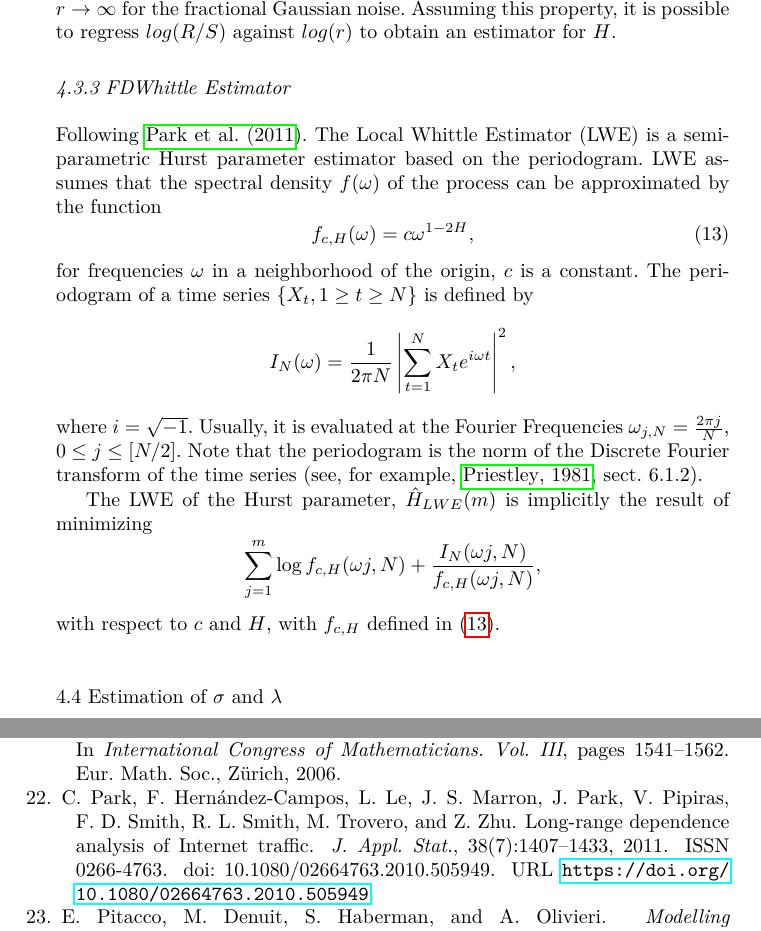
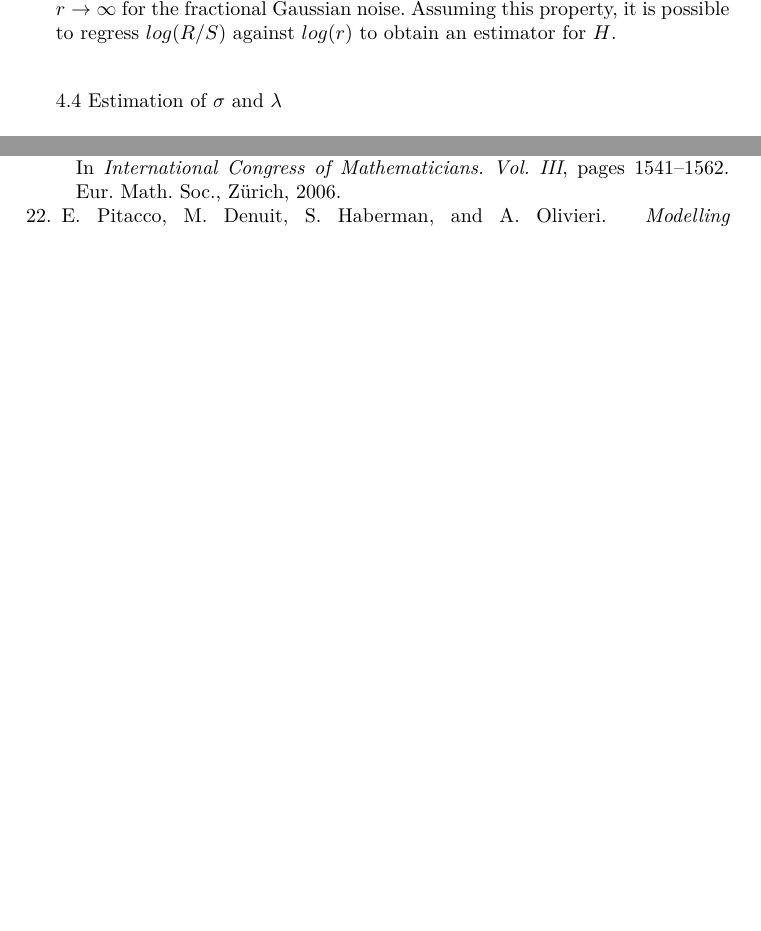
Before and after one commit to SaulDiazInfante/fBM_mortality_rates_modeling, a LaTeX paper (MR-SDE-fBm_aov.tex): two parts of pages 8 and 19 of 20 before the commit and two parts of pages 8 and 19 of 19 after it, joined at a grey line, cut so that both start at the same text, the shorter picture padded with empty space. Compiled offline with pdfLaTeX.

Commit message:
commit with the fucking history

```diff
--- a/MR-SDE-fBm_aov.tex
+++ b/MR-SDE-fBm_aov.tex
@@ -616,46 +616,11 @@
     noise. Assuming this property, it is possible to regress $log(R/S)$ against
     $log(r)$ to obtain an estimator for $H$.
 
-    \subsubsection{FDWhittle Estimator}
-
-        Following \cite{pa-etal}. The Local Whittle Estimator (LWE) is a
-    semiparametric Hurst parameter estimator based on the periodogram.
-    LWE assumes that the spectral density $f(\omega)$ of the process can be
-    approximated by the function
-    \begin{equation}\label{fdw1}
-        f_{c,H}(\omega) = c\omega^{1-2H},
-    \end{equation}
-    for frequencies $\omega$ in a neighborhood of the origin, $c$ is a constant.
-    The periodogram of a time series
-    $\{X_t , 1 \ge t \ge N \}$ is defined by
-    $$
-        I_N (\omega)  =
-            \frac{1}{2\pi N}
-            \left|
-                \sum_{t=1}^N X_te^{i\omega t}
-            \right|^2,
-    $$
-    where $i=\sqrt{-1}$. Usually, it is evaluated at the Fourier Frequencies
-    $\omega_{j,N} = \frac{2\pi j}{N}$, $0 \le j \le [N/2]$.  Note that the
-    periodogram is the norm of the Discrete Fourier transform of the time series
-    \citep[see, for example,][sect. 6.1.2]{priestley}.
-
-    The LWE of the Hurst parameter, $\hat{H}_{LWE}(m)$  is implicitly the result
-    of minimizing
-    $$
-        \sum_{j=1}^m
-            \log f_{c,H}
-                (\omega j, N)
-                +
-                \frac{I_N(\omega j, N)}{ f_{c,H}(\omega j,N )},
-    $$
-    with respect to $c$ and $H$, with $f_{c,H}$ defined in \eqref{fdw1}.
-
 \subsection{Estimation of $\sigma$ and  $\lambda$}
 
-    There are several methods to estimate parameters $\sigma$ and  $\lambda$.
-    For instance see \cite{ra} or the references in \cite{ne-ti} or in
-    \cite{ku-mi}. In the following section we will do a brief review of
+        There are several methods to estimate parameters $\sigma$ and
+    $\lambda$. For instance see \cite{ra} or the references in \cite{ne-ti} or
+    in \cite{ku-mi}. In the following section we will do a brief review of
     some of these methods.
 
     \subsubsection{Estimation $\sigma$.}
@@ -668,12 +633,13 @@
     There is a restriction on  the estimation of the parameter $\lambda$
     \textemdash the results are valid only when $ 1 / 2 < H < 3 / 4$.
 
-    The key point of this estimation method is that the Hurst exponent $H$
+        The key point of this estimation method is that the Hurst exponent $H$
     and the diffusion coefficient $\sigma $ can be estimated without
     estimating $\lambda$.  We use this method to estimate parameters
     $\sigma$ and $\lambda$.
 
-    Let $\bm{a} = (a_0,\ldots, a_K )$ be a discrete filter of order $L\ge 1$ and
+        Let $\bm{a} = (a_0,\ldots, a_K )$ be a discrete filter of
+    order $L\ge 1$ and
     length $K+1$, $K \in\IN$ and we require  $L\le K$, i.e.
     \[
         \sum_{k=0}^K a_k k^j =0
```
Also changed, not shown: MR-SDE-fBm_aov.pdf, MR-SDE-fBm_aov.tex (4 more changed lines).
